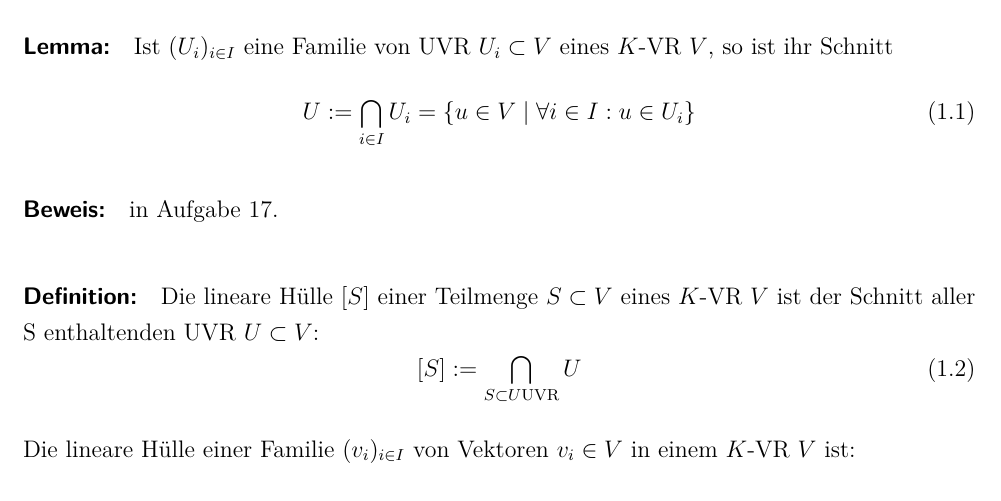
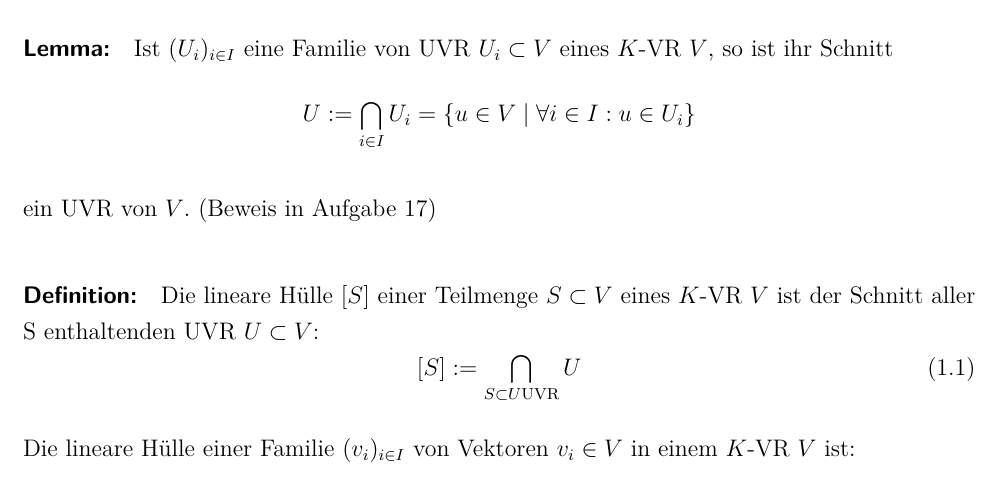
Before and after one commit to tugit/LineareAlgebra, a LaTeX document (LinAlg1JerominSkript.tex, which reads Chap1.tex): part of page 17 of 19, cut so that both start at the same text. Compiled offline with pdfLaTeX.

Commit message:
Update Chap1.tex

```diff
--- a/Chap1.tex
+++ b/Chap1.tex
@@ -433,19 +433,21 @@
 
 \paragraph{Lemma:}
     Ist $(U_i)_{i\in I}$ eine Familie von UVR $U_i\subset V$ eines $K$-VR $V$, so ist ihr Schnitt
-        \begin{equation}
-            U:= \bigcap_{i\in I}U_i =\{ u\in V\mid \forall i\in I: u\in U_i\}
-        \end{equation}
-\paragraph{Beweis:} in Aufgabe 17.
+    \begin{equation*}
+        U:= \bigcap_{i\in I}U_i =\{ u\in V\mid \forall i\in I: u\in U_i\}
+    \end{equation*}
+
+    ein UVR von $V$. (Beweis in Aufgabe 17)
+
 \paragraph{Definition:}
 	Die lineare Hülle $[S]$ einer Teilmenge $S\subset V$ eines $ K $-VR $ V $ ist der Schnitt aller S enthaltenden UVR $U\subset V$:
-    \begin{equation}
+	\begin{equation}
 		[S] := \bigcap_{S\subset U \text{UVR}} U
 	\end{equation}
 
-    Die lineare Hülle einer Familie $(v_i)_{i\in I}$ von Vektoren $v_i\in V$ in einem $ K $-VR $ V $ ist:
+	Die lineare Hülle einer Familie $(v_i)_{i\in I}$ von Vektoren $v_i\in V$ in einem $ K $-VR $ V $ ist:
         \begin{equation}
-        [(v_i)_{i\in I}] := [\{v_i\mid i\in I\}]
+        	[(v_i)_{i\in I}] := [\{v_i\mid i\in I\}]
         \end{equation}
 
 \paragraph{Bemerkung:}
```
